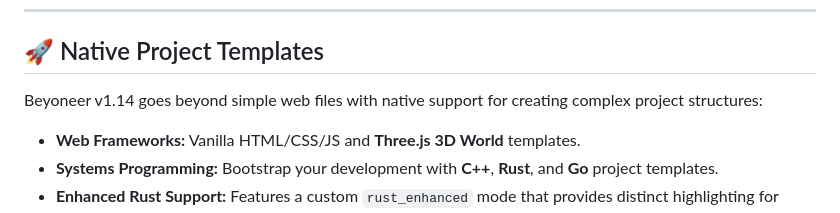
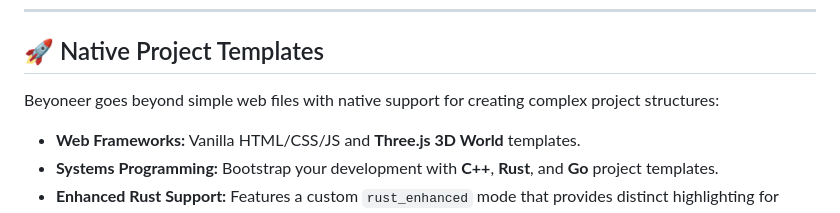
Before and after one commit to MagmaMines/Beyoneer, a Markdown page: README.md, the part around the change. Drawn GitHub-style.

```diff
--- a/README.md
+++ b/README.md
@@ -33,7 +33,7 @@
 
 ## 🚀 Native Project Templates
 
-Beyoneer v1.14 goes beyond simple web files with native support for creating complex project structures:
+Beyoneer goes beyond simple web files with native support for creating complex project structures:
 
 * **Web Frameworks:** Vanilla HTML/CSS/JS and **Three.js 3D World** templates.
 * **Systems Programming:** Bootstrap your development with **C++**, **Rust**, and **Go** project templates.
```
